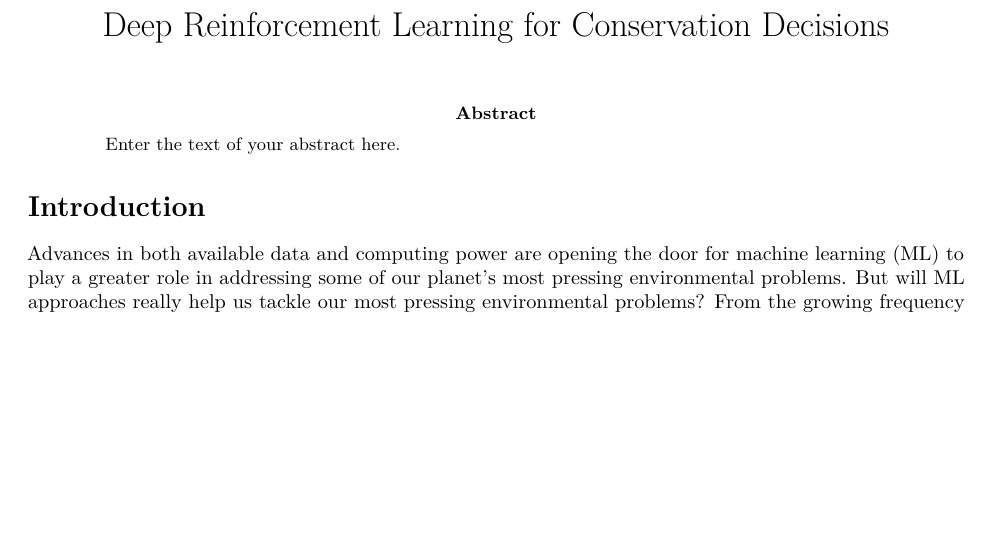
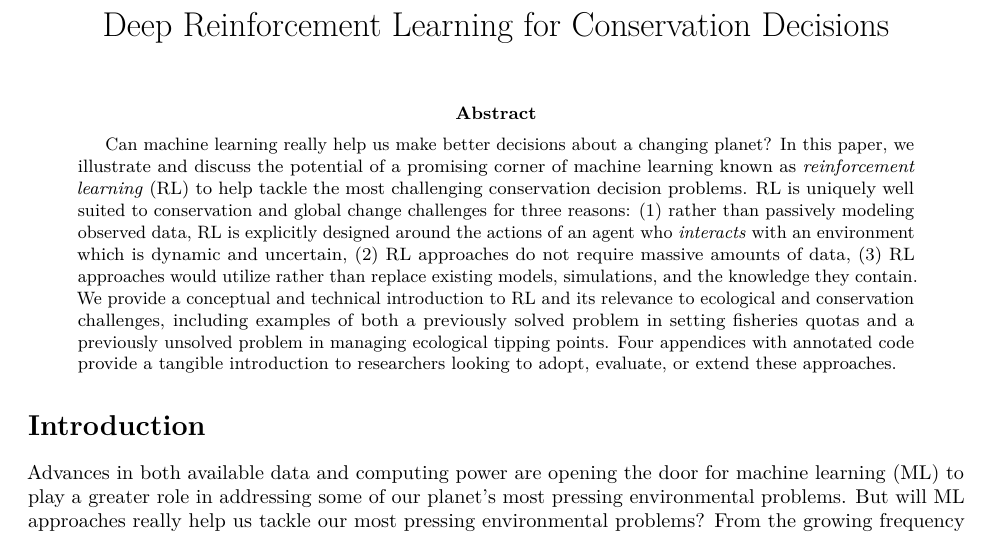
Before and after one commit to boettiger-lab/rl-intro, an R Markdown document (manuscript/manuscript.Rmd): part of page 1 of 13 before the commit and part of page 1 of 14 after it, cut so that both start at the same text, the shorter picture padded with empty space. Rendered offline with R 4.5, knitr and Pandoc, then LaTeX, with nearby package versions; drawn as R Markdown's standard PDF in place of the format the file asks for; some code elsewhere in the file could not run offline.

Commit message:
finally, an abstract

```diff
--- a/manuscript/manuscript.Rmd
+++ b/manuscript/manuscript.Rmd
@@ -19,4 +19,17 @@ authors:
     location: Berkeley, California
     email: cboettig@berkeley.edu
 abstract: |
-  Enter the text of your abstract here.
+  Can machine learning really help us make better decisions about a changing planet?
+  In this paper, we illustrate and discuss the potential of a promising
+  corner of machine learning known as _reinforcement learning_ (RL) to help tackle the
+  most challenging conservation decision problems. RL is uniquely
+  well suited to conservation and global change challenges for three reasons: (1)
+  rather than passively modeling observed data, RL is explicitly designed around
+  the actions of an agent who _interacts_ with an environment which is dynamic and uncertain,
+  (2) RL approaches do not require massive amounts of data, (3) RL approaches would
+  utilize rather than replace existing models, simulations, and the knowledge they contain.
+  We provide a conceptual and technical introduction to RL and its relevance to ecological
+  and conservation challenges, including examples of both a previously solved problem in setting
+  fisheries quotas and a previously unsolved problem in managing ecological tipping points.
+  Four appendices with annotated code provide a tangible introduction to researchers
+  looking to adopt, evaluate, or extend these approaches.
@@ -23 +37,3 @@ abstract: |
 keywords:
+  - Reinforcement Learning
+  - Conservation
```
Also changed, not shown: manuscript/manuscript.Rmd (8 more changed lines).
